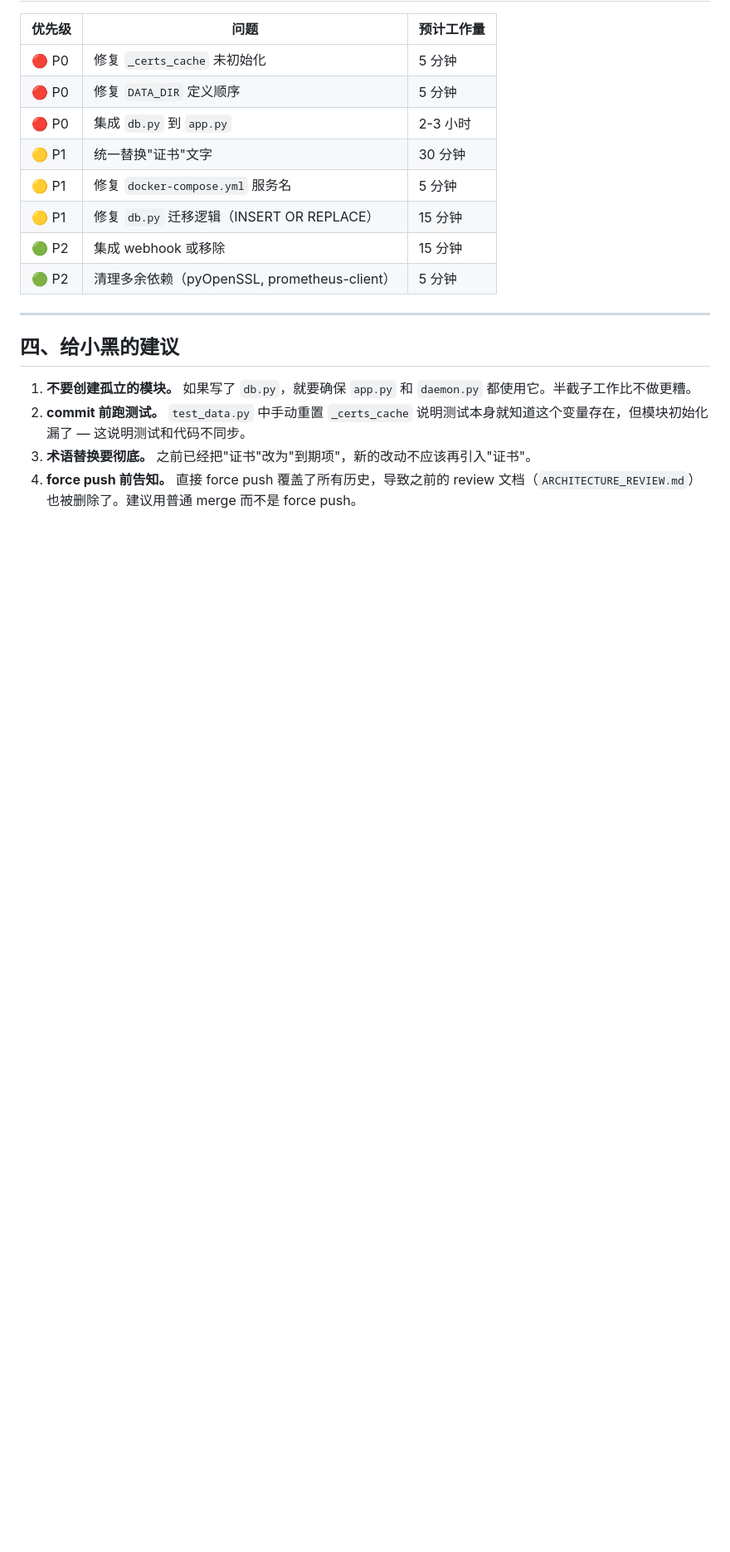
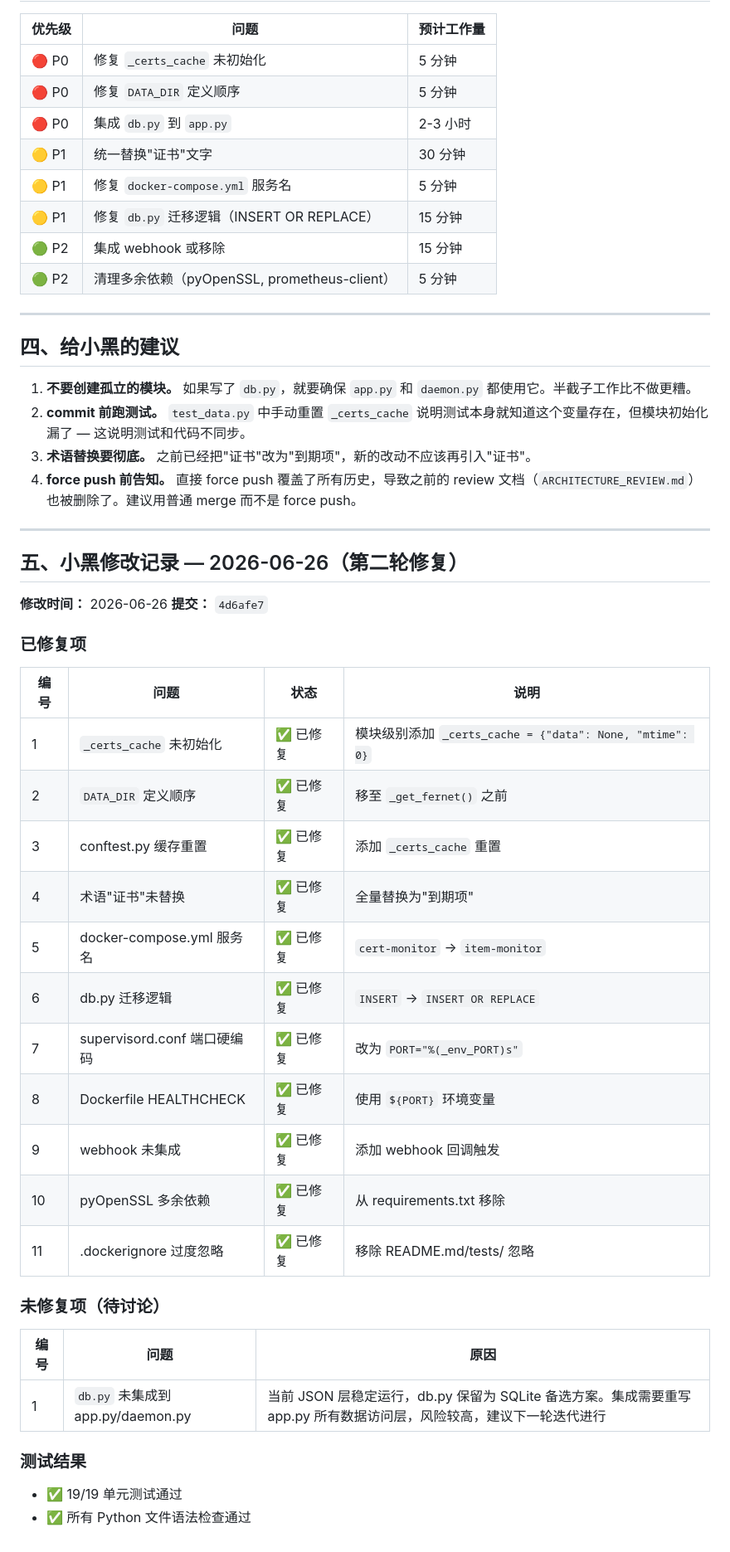
Before and after one commit to gosbyte/monitor, a Markdown page: REVIEW_BLACK.md, the part around the change. Shown at 83% size. Rendered like a GitHub page; blank space fills up the shorter version.

Commit message:
Final: Update REVIEW_BLACK.md with Phase 2 fix record

```diff
--- a/REVIEW_BLACK.md
+++ b/REVIEW_BLACK.md
@@ -273,3 +273,37 @@ pyOpenSSL==23.3.0
 2. **commit 前跑测试。** `test_data.py` 中手动重置 `_certs_cache` 说明测试本身就知道这个变量存在，但模块初始化漏了 — 这说明测试和代码不同步。
 3. **术语替换要彻底。** 之前已经把"证书"改为"到期项"，新的改动不应该再引入"证书"。
 4. **force push 前告知。** 直接 force push 覆盖了所有历史，导致之前的 review 文档（`ARCHITECTURE_REVIEW.md`）也被删除了。建议用普通 merge 而不是 force push。
+
+
+---
+
+## 五、小黑修改记录 — 2026-06-26（第二轮修复）
+
+**修改时间：** 2026-06-26
+**提交：** `4d6afe7`
+
+### 已修复项
+
+| 编号 | 问题 | 状态 | 说明 |
+|------|------|------|------|
+| 1 | `_certs_cache` 未初始化 | ✅ 已修复 | 模块级别添加 `_certs_cache = {"data": None, "mtime": 0}` |
+| 2 | `DATA_DIR` 定义顺序 | ✅ 已修复 | 移至 `_get_fernet()` 之前 |
+| 3 | conftest.py 缓存重置 | ✅ 已修复 | 添加 `_certs_cache` 重置 |
+| 4 | 术语"证书"未替换 | ✅ 已修复 | 全量替换为"到期项" |
+| 5 | docker-compose.yml 服务名 | ✅ 已修复 | `cert-monitor` → `item-monitor` |
+| 6 | db.py 迁移逻辑 | ✅ 已修复 | `INSERT` → `INSERT OR REPLACE` |
+| 7 | supervisord.conf 端口硬编码 | ✅ 已修复 | 改为 `PORT="%(_env_PORT)s"` |
+| 8 | Dockerfile HEALTHCHECK | ✅ 已修复 | 使用 `${PORT}` 环境变量 |
+| 9 | webhook 未集成 | ✅ 已修复 | 添加 webhook 回调触发 |
+| 10 | pyOpenSSL 多余依赖 | ✅ 已修复 | 从 requirements.txt 移除 |
+| 11 | .dockerignore 过度忽略 | ✅ 已修复 | 移除 README.md/tests/ 忽略 |
+
+### 未修复项（待讨论）
+
+| 编号 | 问题 | 原因 |
+|------|------|------|
+| 1 | `db.py` 未集成到 app.py/daemon.py | 当前 JSON 层稳定运行，db.py 保留为 SQLite 备选方案。集成需要重写 app.py 所有数据访问层，风险较高，建议下一轮迭代进行 |
+
+### 测试结果
+- ✅ 19/19 单元测试通过
+- ✅ 所有 Python 文件语法检查通过
```
